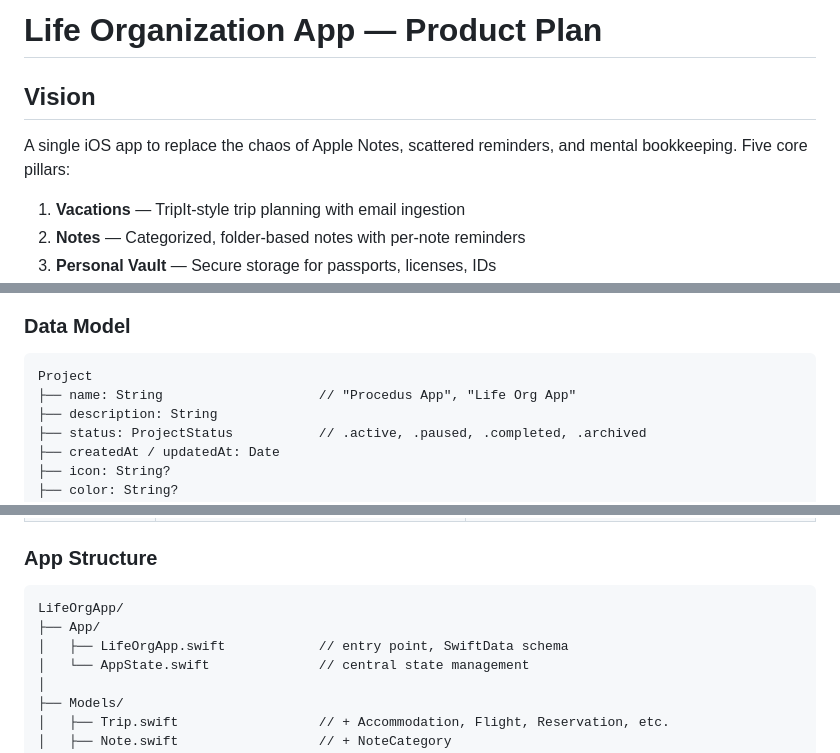
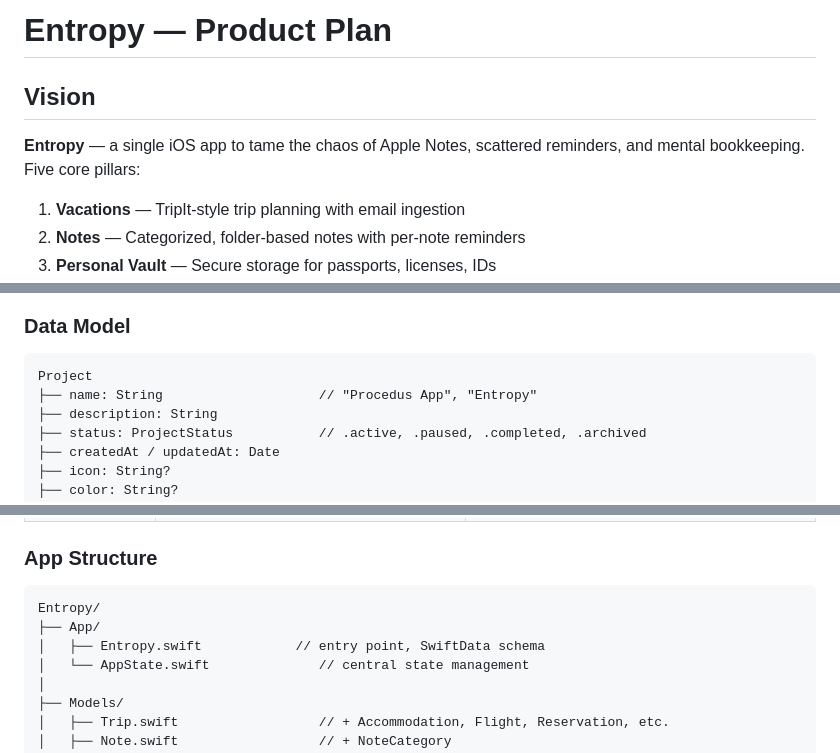
Before and after one commit to gyounis-TX/Entropy, a Markdown page: PLAN-life-organization-app.md, 3 parts joined by grey strips. GitHub-like rendering.

Commit message:
Name the app Entropy and update all references in the plan
https://claude.ai/code/session_01EZNBgXEK9ADiN5XNRHCE4n

````diff
--- a/PLAN-life-organization-app.md
+++ b/PLAN-life-organization-app.md
@@ -1,8 +1,8 @@
-# Life Organization App — Product Plan
+# Entropy — Product Plan
 
 ## Vision
 
-A single iOS app to replace the chaos of Apple Notes, scattered reminders, and mental bookkeeping. Five core pillars:
+**Entropy** — a single iOS app to tame the chaos of Apple Notes, scattered reminders, and mental bookkeeping. Five core pillars:
 
 1. **Vacations** — TripIt-style trip planning with email ingestion
 2. **Notes** — Categorized, folder-based notes with per-note reminders
@@ -164,7 +164,7 @@ VaultItem
 
 ```
 Project
-├── name: String                    // "Procedus App", "Life Org App"
+├── name: String                    // "Procedus App", "Entropy"
 ├── description: String
 ├── status: ProjectStatus           // .active, .paused, .completed, .archived
 ├── createdAt / updatedAt: Date
@@ -311,9 +311,9 @@ Reminder
 ### App Structure
 
 ```
-LifeOrgApp/
+Entropy/
 ├── App/
-│   ├── LifeOrgApp.swift            // entry point, SwiftData schema
+│   ├── Entropy.swift            // entry point, SwiftData schema
 │   └── AppState.swift              // central state management
 │
 ├── Models/
````
